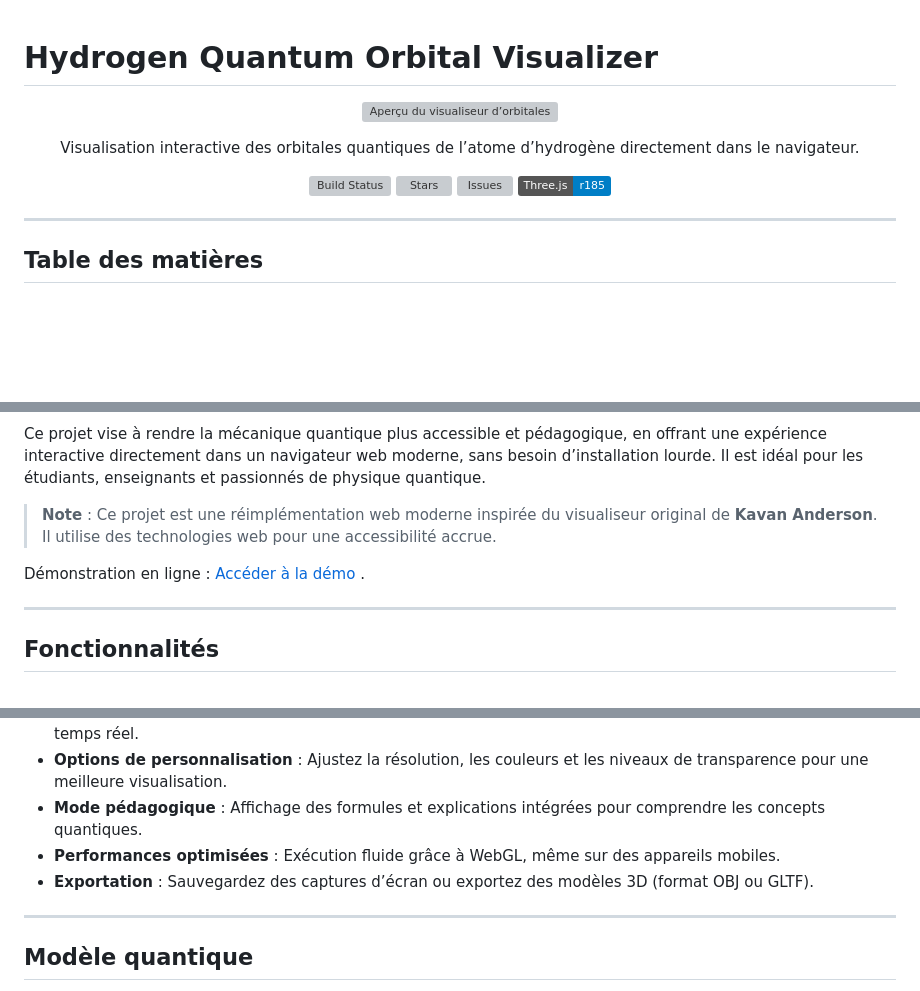
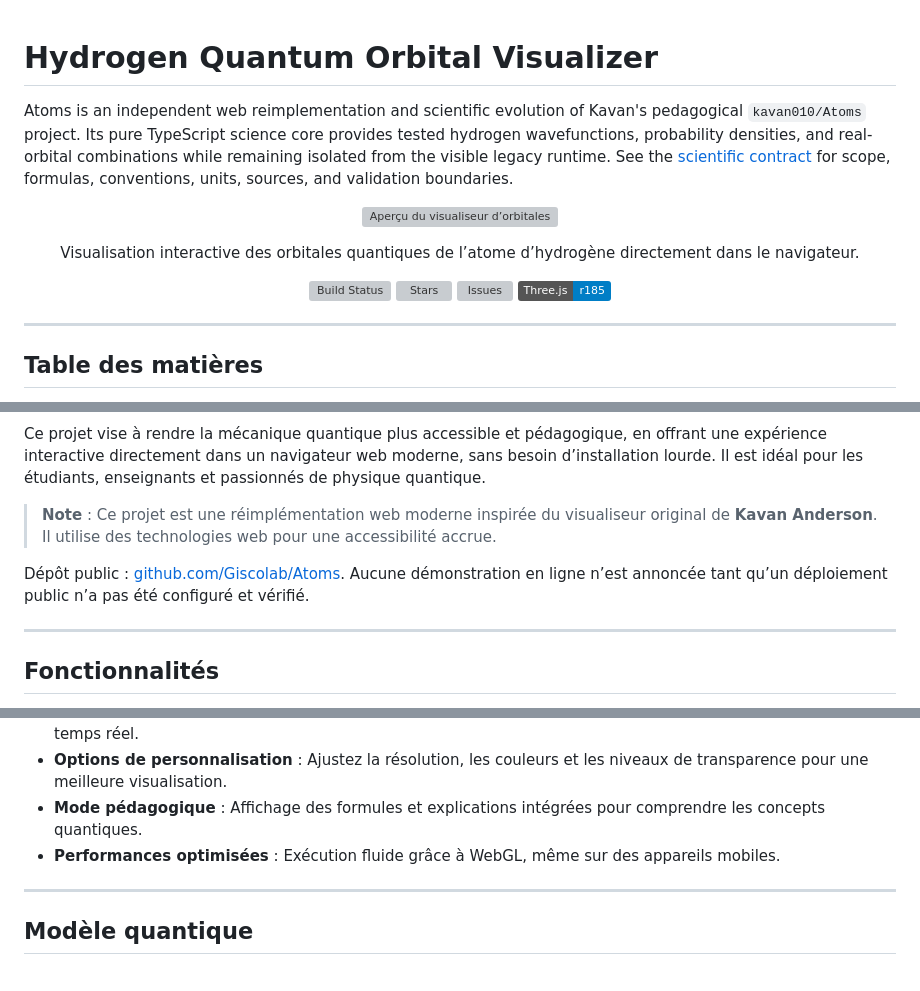
Before and after one commit to Giscolab/Atoms, a Markdown page: README.md, 3 parts joined by grey strips. Drawn GitHub-style; badges without logos; blank space fills up the shorter version; grey boxes are pictures that could not be loaded.

```diff
--- a/README.md
+++ b/README.md
@@ -1,4 +1,10 @@
 # Hydrogen Quantum Orbital Visualizer
+
+Atoms is an independent web reimplementation and scientific evolution of Kavan's pedagogical
+`kavan010/Atoms` project. Its pure TypeScript science core provides tested hydrogen wavefunctions,
+probability densities, and real-orbital combinations while remaining isolated from the visible
+legacy runtime. See the [scientific contract](docs/SCIENCE.md) for scope, formulas, conventions,
+units, sources, and validation boundaries.
 
 <p align="center">
   <img src="screenshot.png" width="700" alt="Aperçu du visualiseur d’orbitales">
@@ -42,7 +48,8 @@ Ce projet vise à rendre la mécanique quantique plus accessible et pédagogique
 
 > **Note** : Ce projet est une réimplémentation web moderne inspirée du visualiseur original de **Kavan Anderson**. Il utilise des technologies web pour une accessibilité accrue.
 
-Démonstration en ligne : [Accéder à la démo](https://votre-utilisateur.github.io/orbital-visualizer/) .
+Dépôt public : [github.com/Giscolab/Atoms](https://github.com/Giscolab/Atoms). Aucune démonstration
+en ligne n’est annoncée tant qu’un déploiement public n’a pas été configuré et vérifié.
 
 ---
 
@@ -54,7 +61,6 @@ Démonstration en ligne : [Accéder à la démo](https://votre-utilisateur.githu
 - **Options de personnalisation** : Ajustez la résolution, les couleurs et les niveaux de transparence pour une meilleure visualisation.
 - **Mode pédagogique** : Affichage des formules et explications intégrées pour comprendre les concepts quantiques.
 - **Performances optimisées** : Exécution fluide grâce à WebGL, même sur des appareils mobiles.
-- **Exportation** : Sauvegardez des captures d’écran ou exportez des modèles 3D (format OBJ ou GLTF).
 
 ---
 
```
Also changed, not shown: other parts of README.md (+8 -35 lines).
